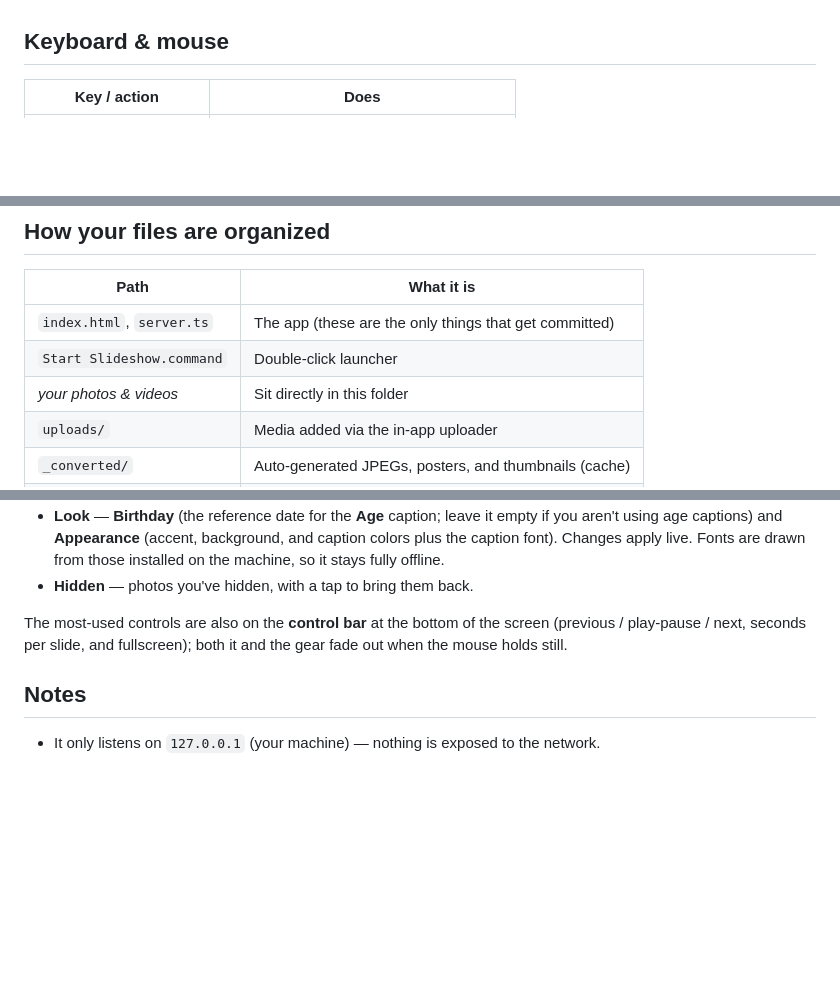
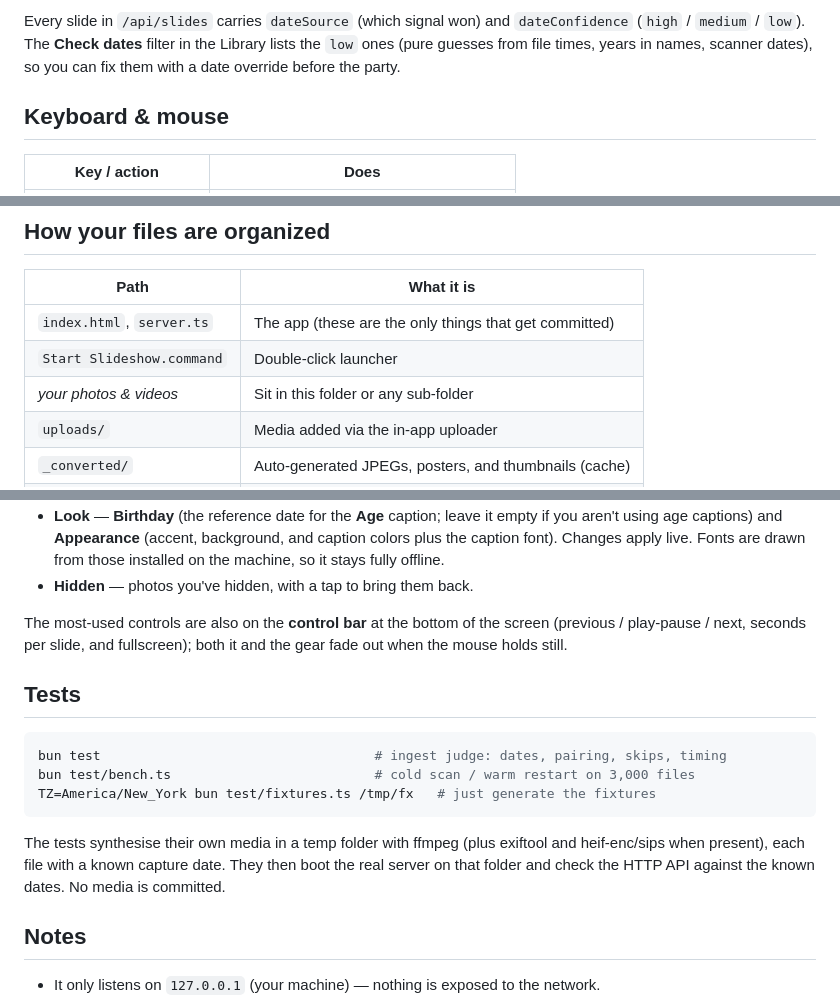
Before and after one commit to nabkey/slide-show, a Markdown page: README.md, 3 parts joined by grey strips. GitHub-like rendering; blank space fills up the shorter version.

````diff
--- a/README.md
+++ b/README.md
@@ -71,3 +115,7 @@ After that it's cached, so restarts are instant.
+Every slide in `/api/slides` carries `dateSource` (which signal won) and
+`dateConfidence` (`high` / `medium` / `low`). The **Check dates** filter in the
+Library lists the `low` ones (pure guesses from file times, years in names,
+scanner dates), so you can fix them with a date override before the party.
 
 ## Keyboard & mouse
 
@@ -87,7 +135,7 @@ After that it's cached, so restarts are instant.
 |--------------------------|------------------------------------------------------|
 | `index.html`, `server.ts`| The app (these are the only things that get committed)|
 | `Start Slideshow.command`| Double-click launcher                                |
-| *your photos & videos*   | Sit directly in this folder                           |
+| *your photos & videos*   | Sit in this folder or any sub-folder                  |
 | `uploads/`               | Media added via the in-app uploader                   |
 | `_converted/`            | Auto-generated JPEGs, posters, and thumbnails (cache) |
 | `slideshow.db`           | Your per-slide edits + EXIF date cache                |
@@ -116,6 +164,19 @@ The most-used controls are also on the **control bar** at the bottom of the
 screen (previous / play-pause / next, seconds per slide, and fullscreen); both
 it and the gear fade out when the mouse holds still.
 
+## Tests
+
+```sh
+bun test                                   # ingest judge: dates, pairing, skips, timing
+bun test/bench.ts                          # cold scan / warm restart on 3,000 files
+TZ=America/New_York bun test/fixtures.ts /tmp/fx   # just generate the fixtures
+```
+
+The tests synthesise their own media in a temp folder with ffmpeg (plus
+exiftool and heif-enc/sips when present), each file with a known capture date.
+They then boot the real server on that folder and check the HTTP API against
+the known dates. No media is committed.
+
 ## Notes
 
 - It only listens on `127.0.0.1` (your machine) — nothing is exposed to the network.
````
Also changed, not shown: other parts of README.md (+55 -11 lines).
